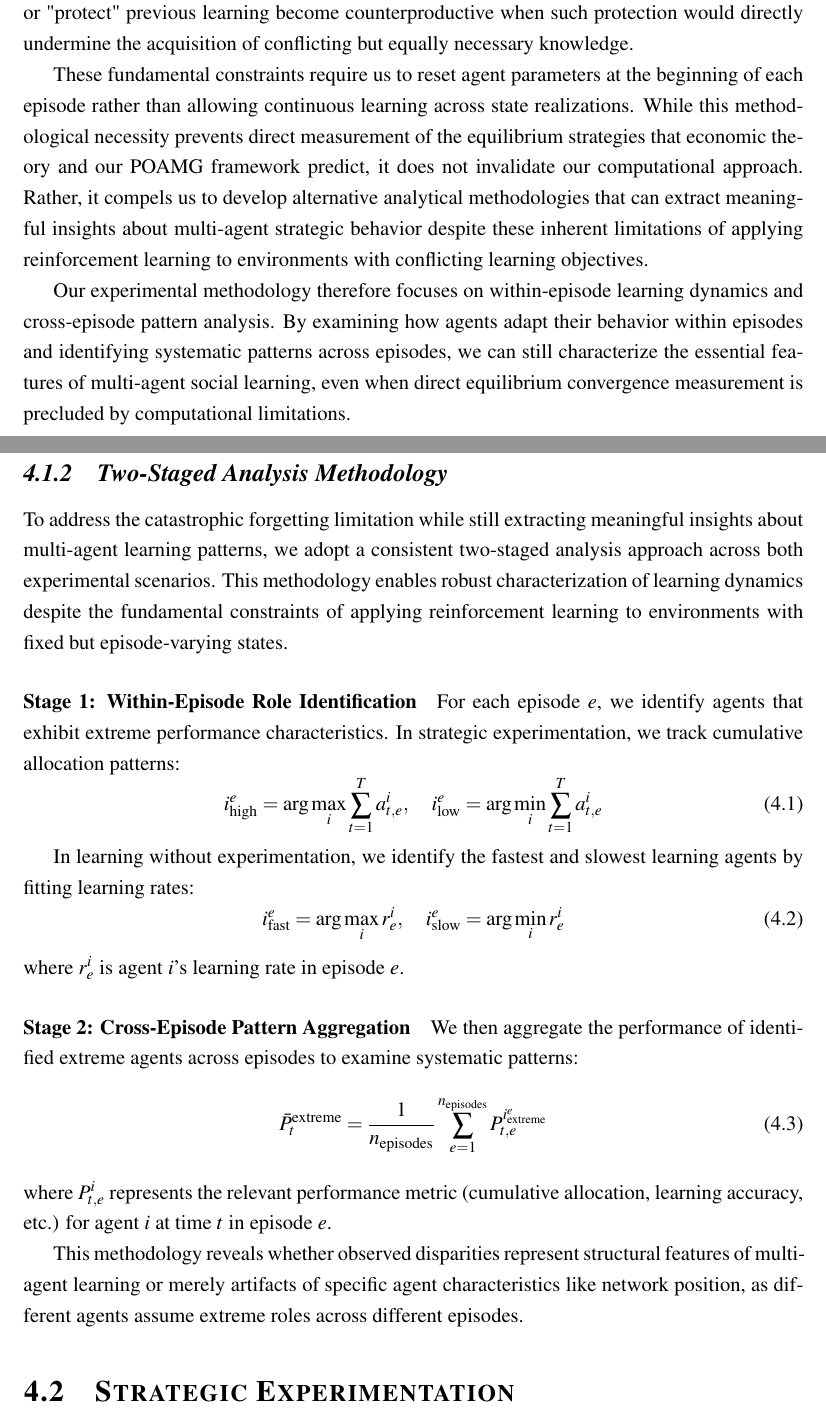
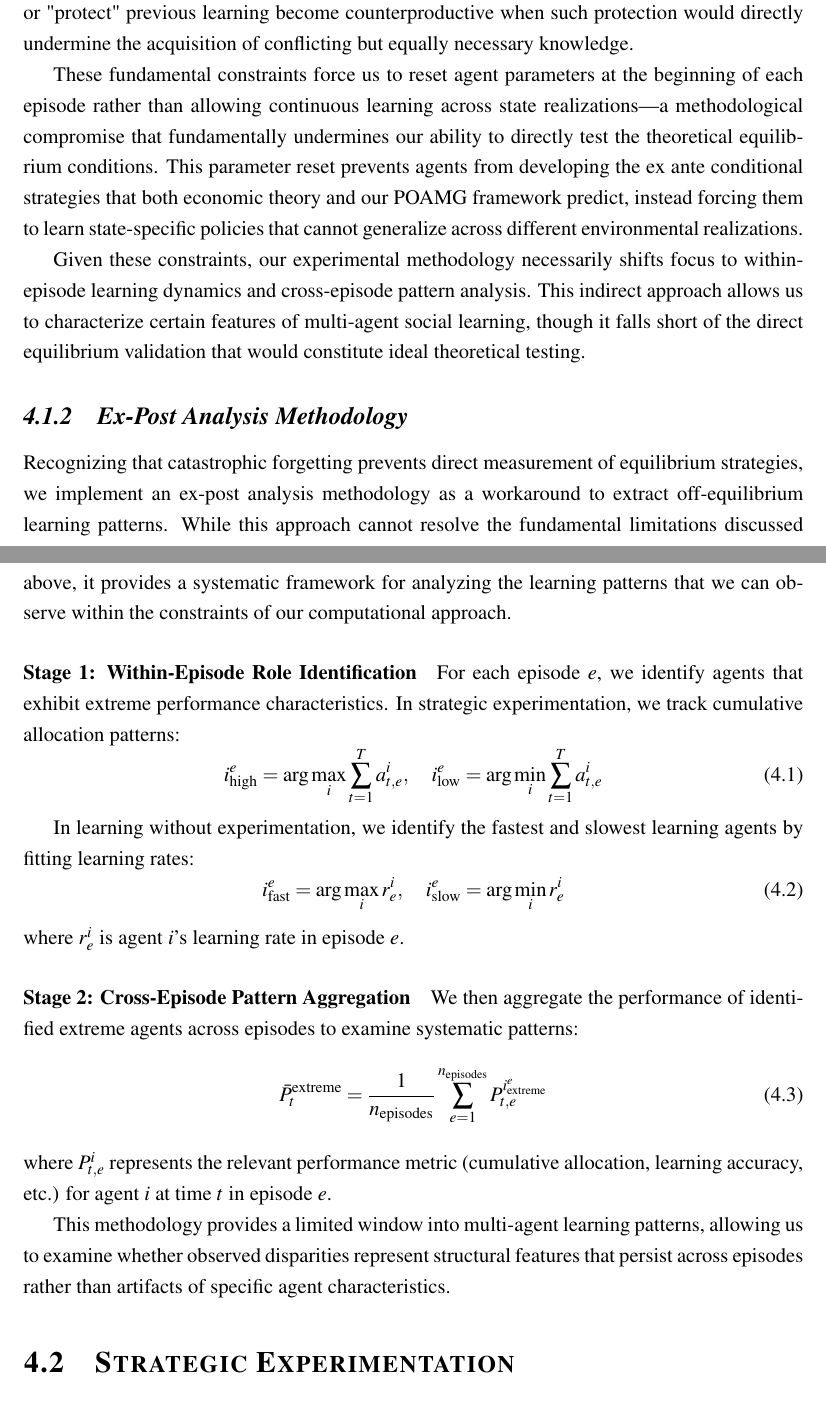
Before and after one commit to ecdogaroglu/social_learning_marl, a LaTeX thesis (paper/thesis.tex, which reads paper/results.tex): two parts of pages 34 and 35 of 105, joined at a grey line, cut so that both start at the same text. Compiled offline with pdfLaTeX.

Commit message:
Update conclusion, introduction, results, and thesis abstract to reflect changes in analysis methodology from two-staged to ex-post.

```diff
--- a/paper/results.tex
+++ b/paper/results.tex
@@ -19,14 +19,14 @@ Catastrophic forgetting represents a fundamental limitation in neural network le
 
 In our social learning environments, this compatibility assumption fails completely. When the optimal policy in state A requires action X while the optimal policy in state B demands the opposite action Y, no meaningful knowledge transfer is possible between episodes with different state realizations. The literature on negative transfer confirms that attempting to force knowledge sharing between fundamentally incompatible tasks degrades performance rather than enhancing it \citep{ahn2024catastrophic, wu2021online}. Traditional continual learning mechanisms that aim to "consolidate" or "protect" previous learning become counterproductive when such protection would directly undermine the acquisition of conflicting but equally necessary knowledge.
 
-These fundamental constraints require us to reset agent parameters at the beginning of each episode rather than allowing continuous learning across state realizations. While this methodological necessity prevents direct measurement of the equilibrium strategies that economic theory and our POAMG framework predict, it does not invalidate our computational approach. Rather, it compels us to develop alternative analytical methodologies that can extract meaningful insights about multi-agent strategic behavior despite these inherent limitations of applying reinforcement learning to environments with conflicting learning objectives.
+These fundamental constraints force us to reset agent parameters at the beginning of each episode rather than allowing continuous learning across state realizations—a methodological compromise that fundamentally undermines our ability to directly test the theoretical equilibrium conditions. This parameter reset prevents agents from developing the ex ante conditional strategies that both economic theory and our POAMG framework predict, instead forcing them to learn state-specific policies that cannot generalize across different environmental realizations.
 
-Our experimental methodology therefore focuses on within-episode learning dynamics and cross-episode pattern analysis. By examining how agents adapt their behavior within episodes and identifying systematic patterns across episodes, we can still characterize the essential features of multi-agent social learning, even when direct equilibrium convergence measurement is precluded by computational limitations.
+Given these constraints, our experimental methodology necessarily shifts focus to within-episode learning dynamics and cross-episode pattern analysis. This indirect approach allows us to characterize certain features of multi-agent social learning, though it falls short of the direct equilibrium validation that would constitute ideal theoretical testing.
 
-\subsection{Two-Staged Analysis Methodology}
-\label{sec:two-staged-analysis}
+\subsection{Ex-Post Analysis Methodology}
+\label{sec:ex-post-analysis}
 
-To address the catastrophic forgetting limitation while still extracting meaningful insights about multi-agent learning patterns, we adopt a consistent two-staged analysis approach across both experimental scenarios. This methodology enables robust characterization of learning dynamics despite the fundamental constraints of applying reinforcement learning to environments with fixed but episode-varying states.
+Recognizing that catastrophic forgetting prevents direct measurement of equilibrium strategies, we implement an ex-post analysis methodology as a workaround to extract off-equilibrium learning patterns. While this approach cannot resolve the fundamental limitations discussed above, it provides a systematic framework for analyzing the learning patterns that we can observe within the constraints of our computational approach.
 
 \paragraph{Stage 1: Within-Episode Role Identification} For each episode $e$, we identify agents that exhibit extreme performance characteristics. In strategic experimentation, we track cumulative allocation patterns:
 \begin{equation}
@@ -47,7 +47,7 @@ where $r_e^i$ is agent $i$'s learning rate in episode $e$.
 \end{equation}
 where $P_{t,e}^i$ represents the relevant performance metric (cumulative allocation, learning accuracy, etc.) for agent $i$ at time $t$ in episode $e$.
 
-This methodology reveals whether observed disparities represent structural features of multi-agent learning or merely artifacts of specific agent characteristics like network position, as different agents assume extreme roles across different episodes.
+This methodology provides a limited window into multi-agent learning patterns, allowing us to examine whether observed disparities represent structural features that persist across episodes rather than artifacts of specific agent characteristics.
 
 \section{Strategic Experimentation}
 
```
Also changed, not shown: paper/conclusion.tex (+1 -1 lines), paper/intro.tex (+1 -1 lines), paper/thesis.tex (+1 -1 lines), paper/results.tex (4 more changed lines).
